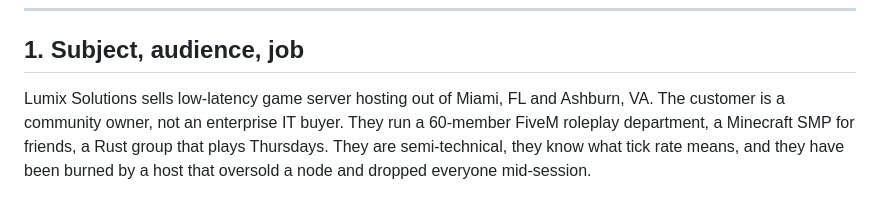
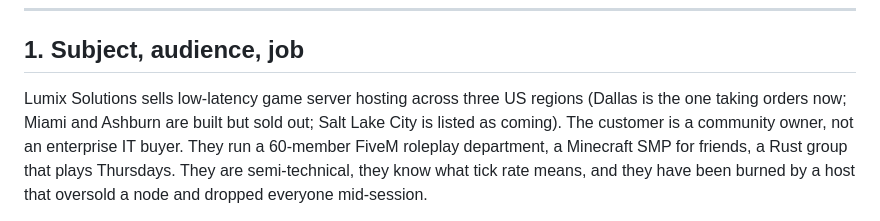
Before and after one commit to LordOfTheCorgis/lumix-website, a Markdown page: DESIGN.md, the part around the change. Rendered like a GitHub page.

```diff
--- a/DESIGN.md
+++ b/DESIGN.md
@@ -7,8 +7,9 @@ Nothing ships that this file cannot justify.
 
 ## 1. Subject, audience, job
 
-Lumix Solutions sells low-latency game server hosting out of Miami, FL and Ashburn, VA.
-The customer is a community owner, not an enterprise IT buyer. They run a 60-member FiveM
+Lumix Solutions sells low-latency game server hosting across three US regions (Dallas
+is the one taking orders now; Miami and Ashburn are built but sold out; Salt Lake City
+is listed as coming). The customer is a community owner, not an enterprise IT buyer. They run a 60-member FiveM
 roleplay department, a Minecraft SMP for friends, a Rust group that plays Thursdays. They
 are semi-technical, they know what tick rate means, and they have been burned by a host
 that oversold a node and dropped everyone mid-session.
```
Also changed, not shown: BUILD-PLAN.md (+7 -3 lines).
